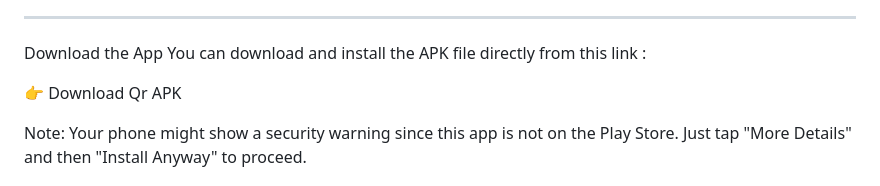
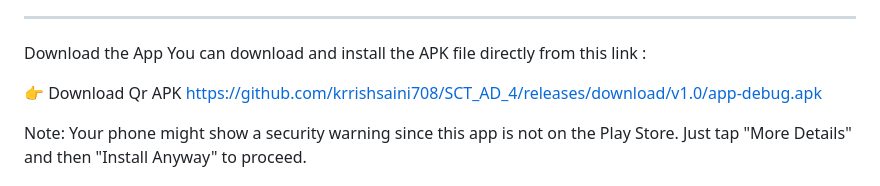
Before and after one commit to krrishsaini708/SCT_AD_4, a Markdown page: README.md, the part around the change. Drawn GitHub-style.

Commit message:
Add APK download link to README
Added direct download link for the APK file in README.

```diff
--- a/README.md
+++ b/README.md
@@ -24,6 +24,7 @@ Download the App
 You can download and install the APK file directly from this link :
 
 👉 Download Qr APK
+https://github.com/krrishsaini708/SCT_AD_4/releases/download/v1.0/app-debug.apk
 
 Note: Your phone might show a security warning since this app is not on the Play Store. Just tap "More Details" and then "Install Anyway" to proceed.
 
```
